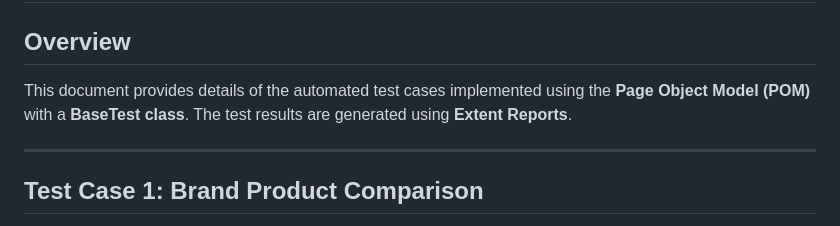
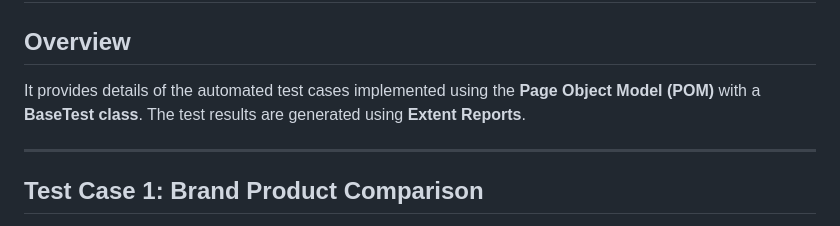
Before and after one commit to JagadeeshMadasu/Sports_WebSite_Automation, a Markdown page: README.md, the part around the change. Drawn GitHub-style.

```diff
--- a/README.md
+++ b/README.md
@@ -1,7 +1,7 @@
 # Test Cases Documentation
 
 ## Overview
-This document provides details of the automated test cases implemented using the **Page Object Model (POM)** with a **BaseTest class**. The test results are generated using **Extent Reports**.
+ It provides details of the automated test cases implemented using the **Page Object Model (POM)** with a **BaseTest class**. The test results are generated using **Extent Reports**.
 
 ---
 
```
